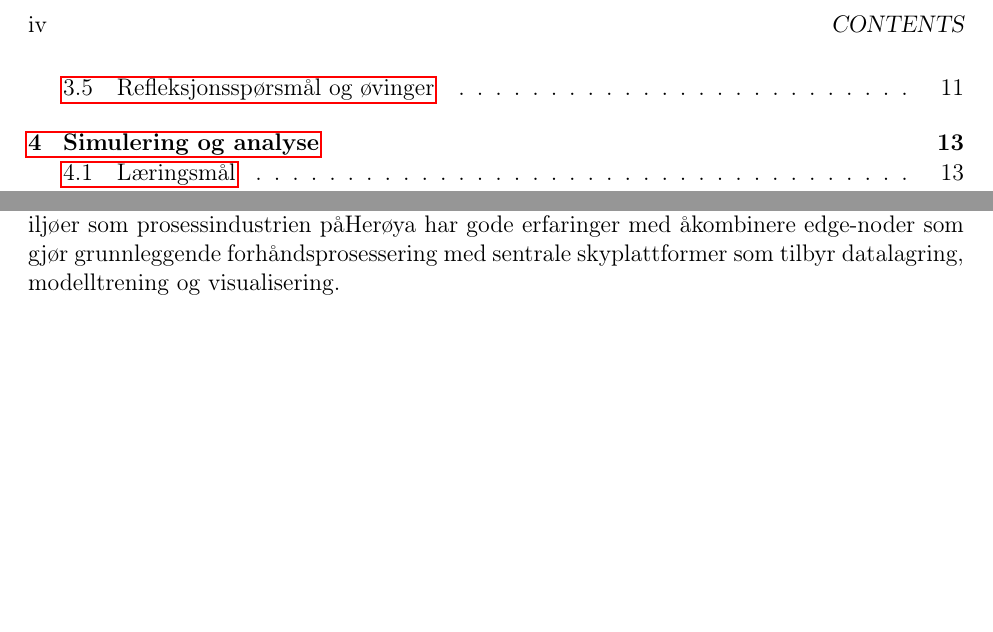
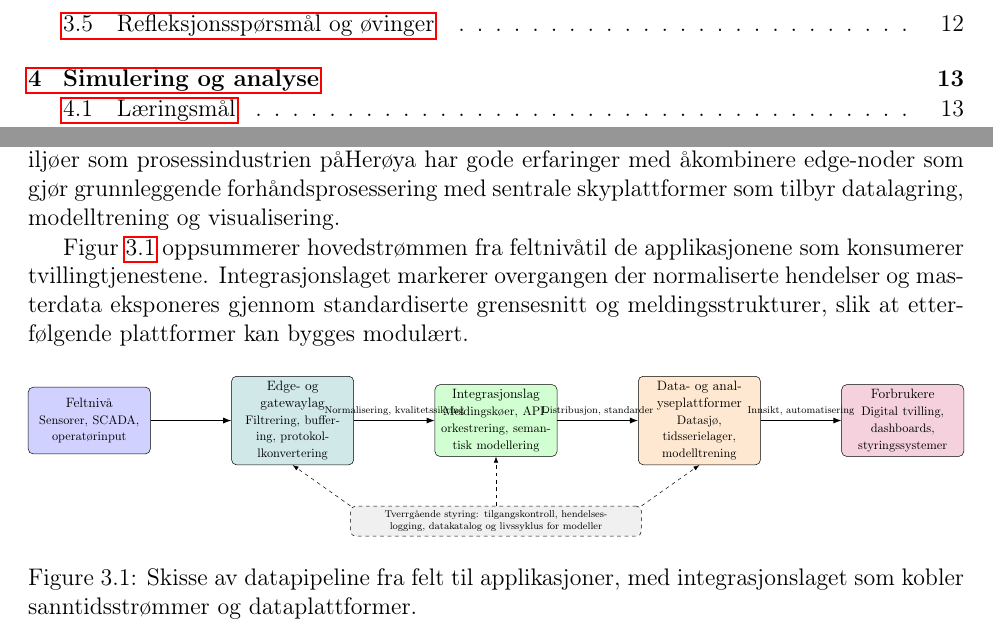
Before and after one commit to Nettking/roborepo, a LaTeX book (books/digitaltvilling_masterbok/main.tex, which reads books/digitaltvilling_masterbok/chapters/kapittel03-data.tex): two parts of pages 4 and 17 of 37, joined at a grey line, cut at the place of the change, the shorter picture padded with empty space. Compiled offline with pdfLaTeX.

Commit message:
Legg til datapipeline-illustrasjon i kapittel 3

```diff
--- a/books/digitaltvilling_masterbok/chapters/kapittel03-data.tex
+++ b/books/digitaltvilling_masterbok/chapters/kapittel03-data.tex
@@ -10,6 +11,32 @@
 
 \section{Dataflyt og pipeline-design}
 En digital tvilling er avhengig av en gjennomtenkt datapipeline som kan fange, bearbeide og tilgjengeliggj\o re informasjon med riktig kvalitet og tidsoppl\o sning. Det starter i feltet, hvor sensorer, styringssystemer eller manuelle registreringer skaper r\aa data. Dataene m\aa filtreres og normaliseres tidlig for \aa unng\aa store forsinkelser senere i kjeden. Norske industrimilj\o er som prosessindustrien p\aa Her\o ya har gode erfaringer med \aa kombinere edge-noder som gj\o r grunnleggende forh\aa ndsprosessering med sentrale skyplattformer som tilbyr datalagring, modelltrening og visualisering.
+
+Figur~\ref{fig:kap3-datapipeline} oppsummerer hovedstr\o mmen fra feltniv\aa til de applikasjonene som konsumerer tvillingtjenestene. Integrasjonslaget markerer overgangen der normaliserte hendelser og masterdata eksponeres gjennom standardiserte grensesnitt og meldingsstrukturer, slik at etterf\o lgende plattformer kan bygges modul\ae rt.
+
+\begin{figure}[ht]
+    \centering
+    \resizebox{\textwidth}{!}{%
+    \begin{tikzpicture}[node distance=2.3cm, >=LaTeX]
+        \tikzset{stage/.style={draw, rounded corners=4pt, minimum height=1.9cm, text width=3.2cm, align=center, font=\small, fill=#1!18}, stage/.default=blue}
+        \node (field) [stage=blue] {Feltniv\aa \\ \footnotesize Sensorer, SCADA, operat\o rinput};
+        \node (edge) [stage=teal, right=2.3cm of field] {Edge- og gatewaylag \\ \footnotesize Filtrering, buffering, protokollkonvertering};
+        \node (integration) [stage=green, right=2.3cm of edge] {Integrasjonslag \\ \footnotesize Meldingsk\o er, API-orkestrering, semantisk modellering};
+        \node (platform) [stage=orange, right=2.3cm of integration] {Data- og analyseplattformer \\ \footnotesize Datasj\o, tidsserielager, modelltrening};
+        \node (apps) [stage=purple, right=2.3cm of platform] {Forbrukere \\ \footnotesize Digital tvilling, dashboards, styringssystemer};
+        \draw[->, thick] (field) -- (edge);
+        \draw[->, thick] (edge) -- node[above, font=\scriptsize]{Normalisering, kvalitetssikring} (integration);
+        \draw[->, thick] (integration) -- node[above, font=\scriptsize]{Distribusjon, standarder} (platform);
+        \draw[->, thick] (platform) -- node[above, font=\scriptsize]{Innsikt, automatisering} (apps);
+        \node (governance) [draw, dashed, rounded corners=4pt, text width=8cm, align=center, font=\scriptsize, fill=gray!12, below=1.4cm of integration] {Tverrg\aa ende styring: tilgangskontroll, hendelseslogging, datakatalog og livssyklus for modeller};
+        \draw[->, dashed] (governance.north west) -- (edge.south);
+        \draw[->, dashed] (governance.north) -- (integration.south);
+        \draw[->, dashed] (governance.north east) -- (platform.south);
+    \end{tikzpicture}%
+    }
+    \caption{Skisse av datapipeline fra felt til applikasjoner, med integrasjonslaget som kobler sanntidsstr\o mmer og dataplattformer.}
+    \label{fig:kap3-datapipeline}
+\end{figure}
 
 \subsection{Fra sensor til innsikt}
 F\o rste steg er datainnsamling via feltbuss, industrielle IoT-gatewayer eller API-er fra eksterne systemer. For digital tvilling-bruk er det avgj\o rende \aa definere sampling-rate, datastruktur og kontekst slik at hver m\a ling kan kobles til riktig fysiske komponent. Inntaksleddet m\aa h\aa ndtere buffring n\aar tilkoblingen faller ut, og bidra med enhetlige tidsstempler for \aa muliggj\o re felles analyse av hendelser. Videre b\o r pipeline-design inkludere datakvalitetsregler som fanger opp avvik, for eksempel ved \aa merke data fra kalibreringsperioder eller vedlikehold.
--- a/books/digitaltvilling_masterbok/main.tex
+++ b/books/digitaltvilling_masterbok/main.tex
@@ -12,6 +12,8 @@
 \usepackage{booktabs}
 \usepackage{enumitem}
 \usepackage{verbatim}
+\usepackage{tikz}
+\usetikzlibrary{positioning,arrows.meta,fit}
 \geometry{margin=1in}
 \setlist{itemsep=0.5em}
 
```
Also changed, not shown: books/digitaltvilling_masterbok/task_queue.md (+2 -1 lines), books/digitaltvilling_masterbok/chapters/kapittel03-data.tex (1 more changed lines).
